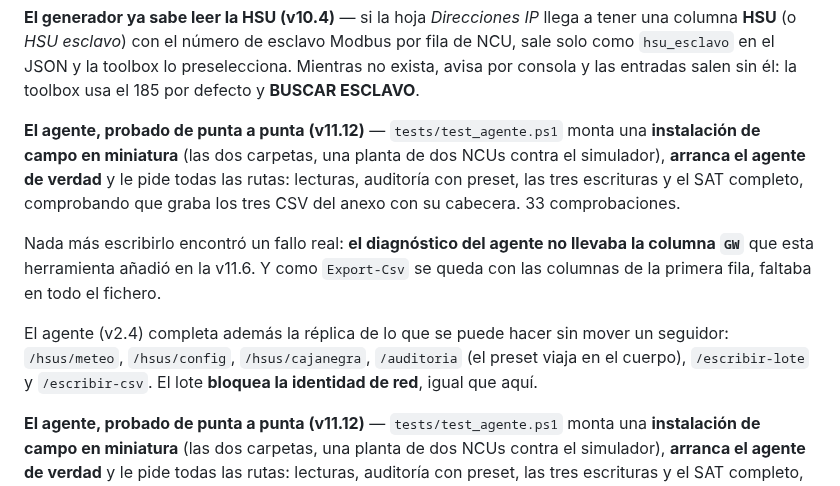
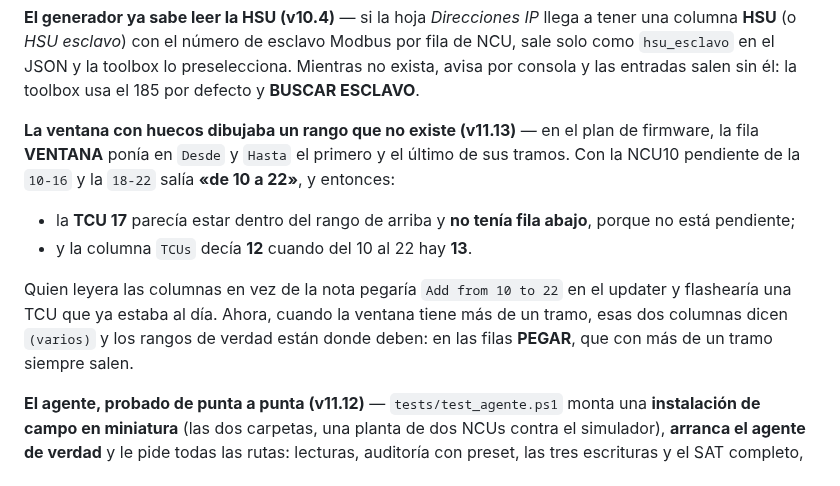
Before and after one commit to IMoriana3/scada, a Markdown page: tools/tcu-toolbox/README.md, the part around the change. GitHub-like rendering.

Commit message:
README: la entrada de la v11.12 estaba duplicada, y faltaba la v11.13
Co-Authored-By: Claude Opus 5 <noreply@anthropic.com>
Claude-Session: https://claude.ai/code/session_01KWQP3Pm5nscv6irFG4yaQb

```diff
--- a/tools/tcu-toolbox/README.md
+++ b/tools/tcu-toolbox/README.md
@@ -70,21 +70,19 @@ fila de NCU, sale solo como `hsu_esclavo` en el JSON y la toolbox lo
 preselecciona. Mientras no exista, avisa por consola y las entradas salen sin
 él: la toolbox usa el 185 por defecto y **BUSCAR ESCLAVO**.
 
-**El agente, probado de punta a punta (v11.12)** — `tests/test_agente.ps1`
-monta una **instalación de campo en miniatura** (las dos carpetas, una planta de
-dos NCUs contra el simulador), **arranca el agente de verdad** y le pide todas
-las rutas: lecturas, auditoría con preset, las tres escrituras y el SAT completo,
-comprobando que graba los tres CSV del anexo con su cabecera. 33 comprobaciones.
+**La ventana con huecos dibujaba un rango que no existe (v11.13)** — en el plan
+de firmware, la fila **VENTANA** ponía en `Desde` y `Hasta` el primero y el
+último de sus tramos. Con la NCU10 pendiente de la `10-16` y la `18-22` salía
+**«de 10 a 22»**, y entonces:
 
-Nada más escribirlo encontró un fallo real: **el diagnóstico del agente no
-llevaba la columna `GW`** que esta herramienta añadió en la v11.6. Y como
-`Export-Csv` se queda con las columnas de la primera fila, faltaba en todo el
-fichero.
+- la **TCU 17** parecía estar dentro del rango de arriba y **no tenía fila
+  abajo**, porque no está pendiente;
+- y la columna `TCUs` decía **12** cuando del 10 al 22 hay **13**.
 
-El agente (v2.4) completa además la réplica de lo que se puede hacer sin mover
-un seguidor: `/hsus/meteo`, `/hsus/config`, `/hsus/cajanegra`, `/auditoria`
-(el preset viaja en el cuerpo), `/escribir-lote` y `/escribir-csv`. El lote
-**bloquea la identidad de red**, igual que aquí.
+Quien leyera las columnas en vez de la nota pegaría `Add from 10 to 22` en el
+updater y flashearía una TCU que ya estaba al día. Ahora, cuando la ventana tiene
+más de un tramo, esas dos columnas dicen `(varios)` y los rangos de verdad están
+donde deben: en las filas **PEGAR**, que con más de un tramo siempre salen.
 
 **El agente, probado de punta a punta (v11.12)** — `tests/test_agente.ps1` monta
 una **instalación de campo en miniatura** (las dos carpetas, una planta de dos
```
